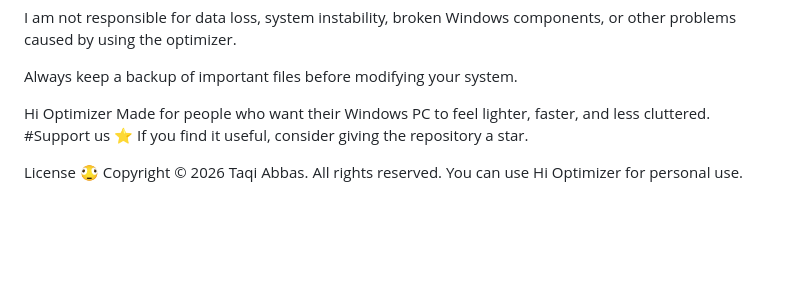
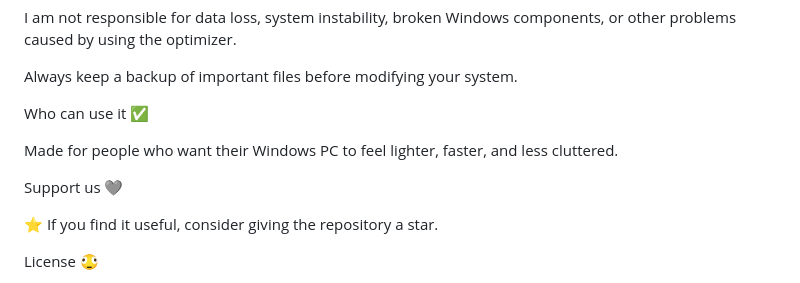
Before and after one commit to soft-daisy/utility, a Markdown page: README.md, the part around one of its changes. GitHub-like rendering; blank space fills up the shorter version.

```diff
--- a/README.md
+++ b/README.md
@@ -88,12 +89,16 @@ I am not responsible for data loss, system instability, broken Windows component
 
 Always keep a backup of important files before modifying your system.
 
-Hi Optimizer
+Who can use it ✅
+
 Made for people who want their Windows PC to feel lighter, faster, and less cluttered.
-#Support us
+
+Support us 🩶
+
 ⭐ If you find it useful, consider giving the repository a star.
 
 License 🫪
+
 Copyright © 2026 Taqi Abbas.
 All rights reserved.
 You can use Hi Optimizer for personal use.
```
Also changed, not shown: other parts of README.md (+1 -0 lines).
